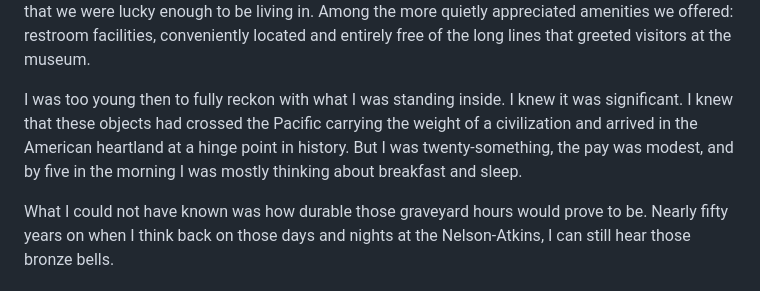
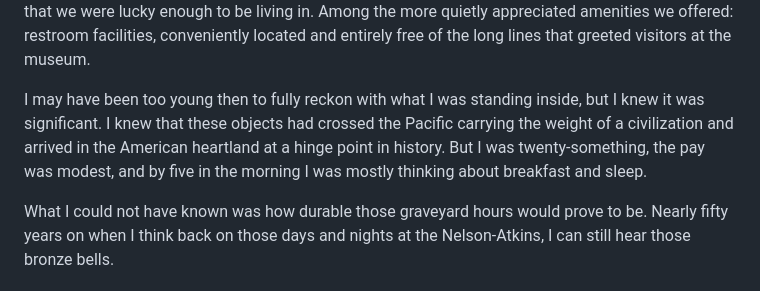
Before and after one commit to juren53/Chinese-Exhibit, a Markdown page: My-recollections-of-the-Chinese-Exhibit-at-the-Neleson-Atkins-1975.md, the part around the change. GitHub-like rendering.

Commit message:
Combine two sentences about youth and significance into one
Co-Authored-By: Claude Sonnet 4.6 <noreply@anthropic.com>

```diff
--- a/My-recollections-of-the-Chinese-Exhibit-at-the-Neleson-Atkins-1975.md
+++ b/My-recollections-of-the-Chinese-Exhibit-at-the-Neleson-Atkins-1975.md
@@ -43,7 +43,7 @@ But on the graveyard shift, the Galloping Horse was ours. No crowds, no jostling
 
 The exhibit also brought an unexpected side effect to our lives at home. Once word spread among family and friends that we lived two blocks from this once-in-a-generation show, our very small one-bedroom apartment became a convenient headquarters for a series of little entourages — relatives, old friends, acquaintances — who came from far and wide to see it. People drove in from all over country, flew in from the coasts, materialized from places we had not expected. They all wanted to see the Chinese Exhibit, and they all knew someone who lived on its doorstep. We were happy to oblige, and we had a wonderful time sharing it all with them. It was all part of the cultural block party that we were lucky enough to be living in.  Among the more quietly appreciated amenities we offered: restroom facilities, conveniently located and entirely free of the long lines that greeted visitors at the museum.
 
-I was too young then to fully reckon with what I was standing inside. I knew it was significant. I knew that these objects had crossed the Pacific carrying the weight of a civilization and arrived in the American heartland at a hinge point in history. But I was twenty-something, the pay was modest, and by five in the morning I was mostly thinking about breakfast and sleep.
+I may have been too young then to fully reckon with what I was standing inside, but I knew it was significant. I knew that these objects had crossed the Pacific carrying the weight of a civilization and arrived in the American heartland at a hinge point in history. But I was twenty-something, the pay was modest, and by five in the morning I was mostly thinking about breakfast and sleep.
 
 What I could not have known was how durable those graveyard hours would prove to be. Nearly fifty years on when I think back on those days and nights at the Nelson-Atkins, I can still hear those bronze bells.
 
```
